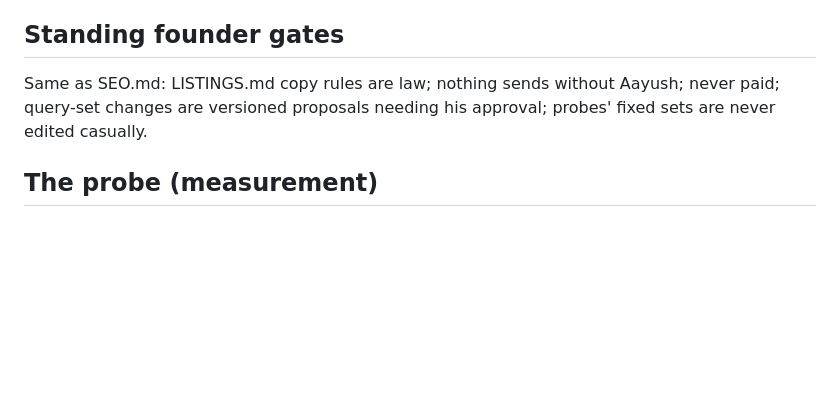
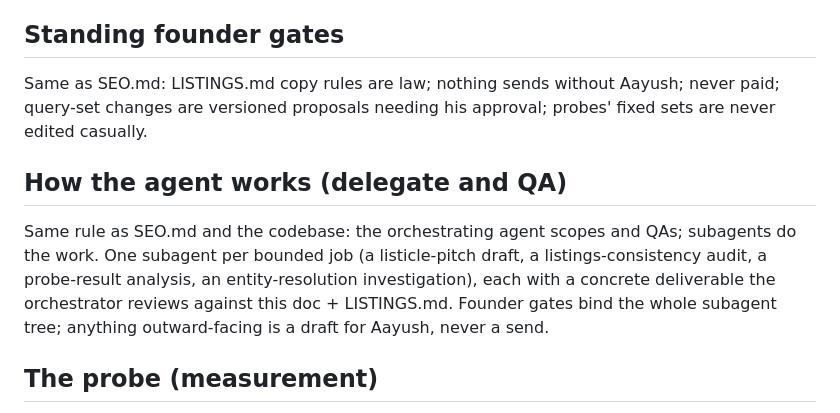
Before and after one commit to AayushGupta16/driftwood, a Markdown page: GEO.md, the part around the change. Rendered like a GitHub page; blank space fills up the shorter version.

```diff
--- a/GEO.md
+++ b/GEO.md
@@ -51,6 +51,16 @@ Same as SEO.md: LISTINGS.md copy rules are law; nothing sends without
 Aayush; never paid; query-set changes are versioned proposals needing
 his approval; probes' fixed sets are never edited casually.
 
+## How the agent works (delegate and QA)
+
+Same rule as SEO.md and the codebase: the orchestrating agent scopes
+and QAs; subagents do the work. One subagent per bounded job (a
+listicle-pitch draft, a listings-consistency audit, a probe-result
+analysis, an entity-resolution investigation), each with a concrete
+deliverable the orchestrator reviews against this doc + LISTINGS.md.
+Founder gates bind the whole subagent tree; anything outward-facing is
+a draft for Aayush, never a send.
+
 ## The probe (measurement)
 
 - Fixed sets, versioned: geo-results/queryset-v2.json (100, tiers
```
Also changed, not shown: SEO.md (+16 -0 lines).
